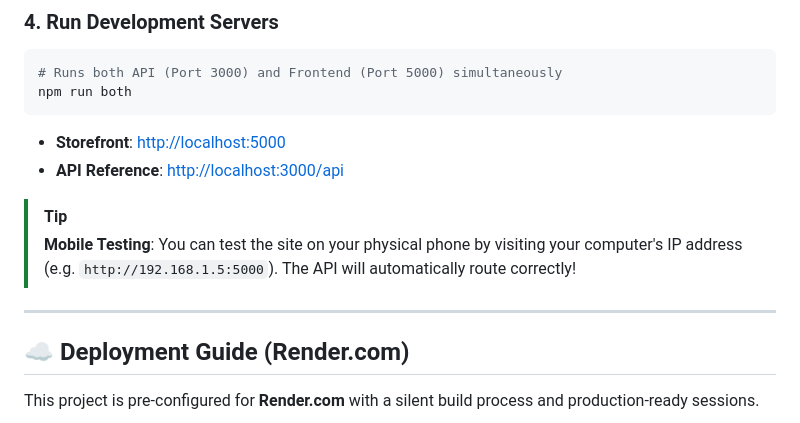
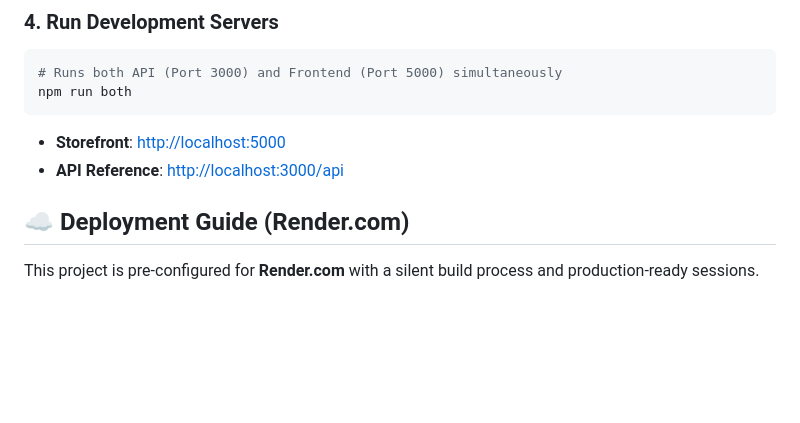
Before and after one commit to Sakkaraj/ITCS223_WebDev, a Markdown page: README.md, the part around the change. Rendered like a GitHub page; blank space fills up the shorter version.

Commit message:
docs: remove mobile testing tip from README

```diff
--- a/README.md
+++ b/README.md
@@ -56,10 +56,7 @@ npm run both
 - **Storefront**: [http://localhost:5000](http://localhost:5000)
 - **API Reference**: [http://localhost:3000/api](http://localhost:3000/api)
 
-> [!TIP]
-> **Mobile Testing**: You can test the site on your physical phone by visiting your computer's IP address (e.g. `http://192.168.1.5:5000`). The API will automatically route correctly!
 
----
 
 ## ☁️ Deployment Guide (Render.com)
 
```
